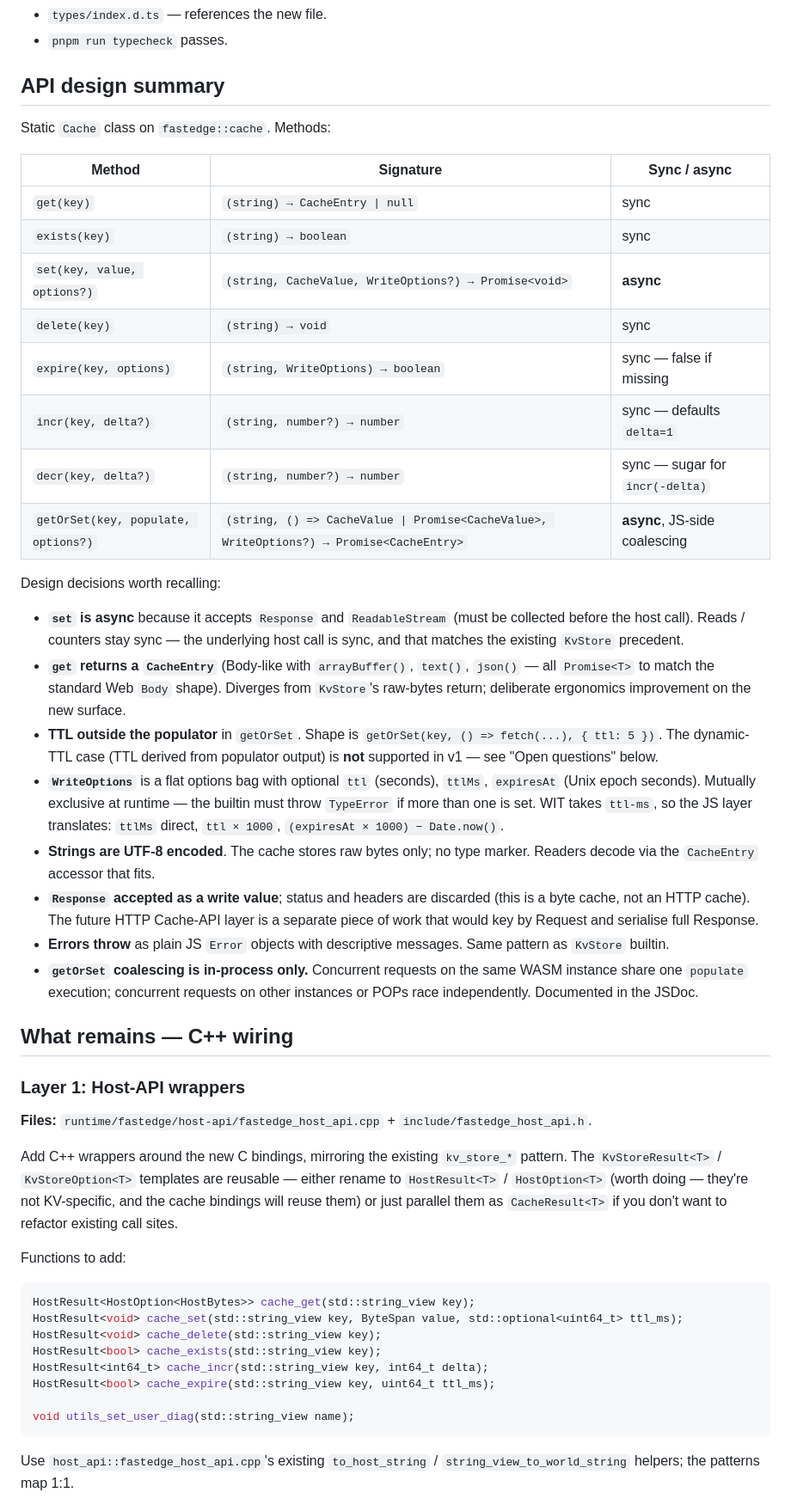
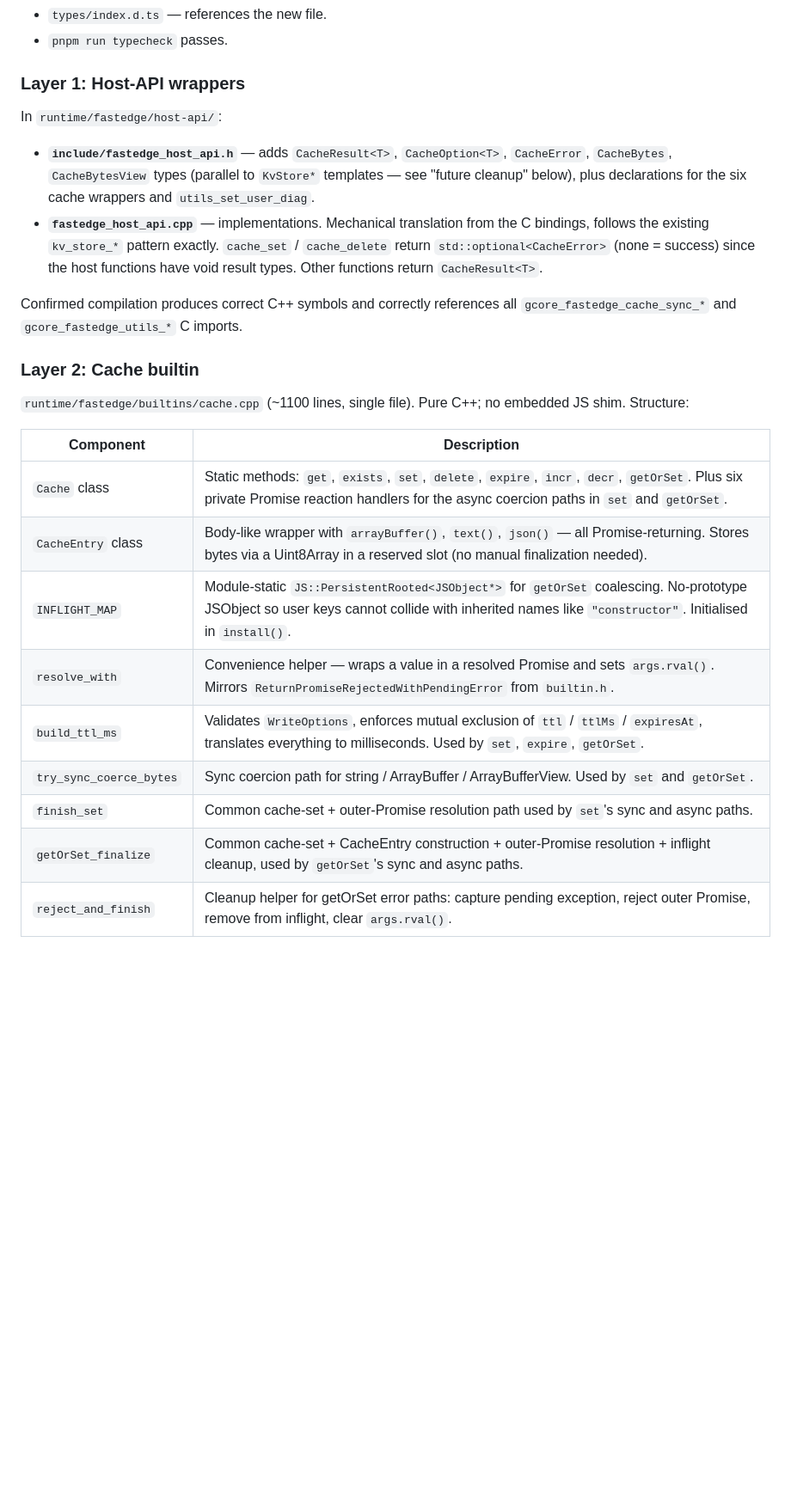
Before and after one commit to G-Core/FastEdge-sdk-js, a Markdown page: context/CACHE_API_HANDOFF.md, the part around one of its changes. Shown at 86% size. Rendered like a GitHub page; blank space fills up the shorter version.

````diff
--- a/context/CACHE_API_HANDOFF.md
+++ b/context/CACHE_API_HANDOFF.md
@@ -41,52 +26,28 @@ Note the `option<u64>` for ttl-ms maps to `uint64_t *maybe_ttl_ms` — pass `NUL
 - `types/index.d.ts` — references the new file.
 - `pnpm run typecheck` passes.
 
-## API design summary
-
-Static `Cache` class on `fastedge::cache`. Methods:
-
-| Method | Signature | Sync / async |
-|---|---|---|
-| `get(key)` | `(string) → CacheEntry \| null` | sync |
-| `exists(key)` | `(string) → boolean` | sync |
-| `set(key, value, options?)` | `(string, CacheValue, WriteOptions?) → Promise<void>` | **async** |
-| `delete(key)` | `(string) → void` | sync |
-| `expire(key, options)` | `(string, WriteOptions) → boolean` | sync — false if missing |
-| `incr(key, delta?)` | `(string, number?) → number` | sync — defaults `delta=1` |
-| `decr(key, delta?)` | `(string, number?) → number` | sync — sugar for `incr(-delta)` |
-| `getOrSet(key, populate, options?)` | `(string, () => CacheValue \| Promise<CacheValue>, WriteOptions?) → Promise<CacheEntry>` | **async**, JS-side coalescing |
-
-Design decisions worth recalling:
-
-- **`set` is async** because it accepts `Response` and `ReadableStream` (must be collected before the host call). Reads / counters stay sync — the underlying host call is sync, and that matches the existing `KvStore` precedent.
-- **`get` returns a `CacheEntry`** (Body-like with `arrayBuffer()`, `text()`, `json()` — all `Promise<T>` to match the standard Web `Body` shape). Diverges from `KvStore`'s raw-bytes return; deliberate ergonomics improvement on the new surface.
-- **TTL outside the populator** in `getOrSet`. Shape is `getOrSet(key, () => fetch(...), { ttl: 5 })`. The dynamic-TTL case (TTL derived from populator output) is **not** supported in v1 — see "Open questions" below.
-- **`WriteOptions`** is a flat options bag with optional `ttl` (seconds), `ttlMs`, `expiresAt` (Unix epoch seconds). Mutually exclusive at runtime — the builtin must throw `TypeError` if more than one is set. WIT takes `ttl-ms`, so the JS layer translates: `ttlMs` direct, `ttl × 1000`, `(expiresAt × 1000) − Date.now()`.
-- **Strings are UTF-8 encoded**. The cache stores raw bytes only; no type marker. Readers decode via the `CacheEntry` accessor that fits.
-- **`Response` accepted as a write value**; status and headers are discarded (this is a byte cache, not an HTTP cache). The future HTTP Cache-API layer is a separate piece of work that would key by Request and serialise full Response.
-- **Errors throw** as plain JS `Error` objects with descriptive messages. Same pattern as `KvStore` builtin.
-- **`getOrSet` coalescing is in-process only.** Concurrent requests on the same WASM instance share one `populate` execution; concurrent requests on other instances or POPs race independently. Documented in the JSDoc.
-
-## What remains — C++ wiring
-
 ### Layer 1: Host-API wrappers
 
-**Files:** `runtime/fastedge/host-api/fastedge_host_api.cpp` + `include/fastedge_host_api.h`.
+In `runtime/fastedge/host-api/`:
 
-Add C++ wrappers around the new C bindings, mirroring the existing `kv_store_*` pattern. The `KvStoreResult<T>` / `KvStoreOption<T>` templates are reusable — either rename to `HostResult<T>` / `HostOption<T>` (worth doing — they're not KV-specific, and the cache bindings will reuse them) or just parallel them as `CacheResult<T>` if you don't want to refactor existing call sites.
+- **`include/fastedge_host_api.h`** — adds `CacheResult<T>`, `CacheOption<T>`, `CacheError`, `CacheBytes`, `CacheBytesView` types (parallel to `KvStore*` templates — see "future cleanup" below), plus declarations for the six cache wrappers and `utils_set_user_diag`.
+- **`fastedge_host_api.cpp`** — implementations. Mechanical translation from the C bindings, follows the existing `kv_store_*` pattern exactly. `cache_set` / `cache_delete` return `std::optional<CacheError>` (none = success) since the host functions have void result types. Other functions return `CacheResult<T>`.
 
-Functions to add:
+Confirmed compilation produces correct C++ symbols and correctly references all `gcore_fastedge_cache_sync_*` and `gcore_fastedge_utils_*` C imports.
 
-```cpp
-HostResult<HostOption<HostBytes>> cache_get(std::string_view key);
-HostResult<void> cache_set(std::string_view key, ByteSpan value, std::optional<uint64_t> ttl_ms);
-HostResult<void> cache_delete(std::string_view key);
-HostResult<bool> cache_exists(std::string_view key);
-HostResult<int64_t> cache_incr(std::string_view key, int64_t delta);
-HostResult<bool> cache_expire(std::string_view key, uint64_t ttl_ms);
+### Layer 2: Cache builtin
 
-void utils_set_user_diag(std::string_view name);
-```
+`runtime/fastedge/builtins/cache.cpp` (~1100 lines, single file). Pure C++; no embedded JS shim. Structure:
 
-Use `host_api::fastedge_host_api.cpp`'s existing `to_host_string` / `string_view_to_world_string` helpers; the patterns map 1:1.
+| Component | Description |
+|---|---|
+| `Cache` class | Static methods: `get`, `exists`, `set`, `delete`, `expire`, `incr`, `decr`, `getOrSet`. Plus six private Promise reaction handlers for the async coercion paths in `set` and `getOrSet`. |
+| `CacheEntry` class | Body-like wrapper with `arrayBuffer()`, `text()`, `json()` — all Promise-returning. Stores bytes via a Uint8Array in a reserved slot (no manual finalization needed). |
+| `INFLIGHT_MAP` | Module-static `JS::PersistentRooted<JSObject*>` for `getOrSet` coalescing. No-prototype JSObject so user keys cannot collide with inherited names like `"constructor"`. Initialised in `install()`. |
+| `resolve_with` | Convenience helper — wraps a value in a resolved Promise and sets `args.rval()`. Mirrors `ReturnPromiseRejectedWithPendingError` from `builtin.h`. |
+| `build_ttl_ms` | Validates `WriteOptions`, enforces mutual exclusion of `ttl` / `ttlMs` / `expiresAt`, translates everything to milliseconds. Used by `set`, `expire`, `getOrSet`. |
+| `try_sync_coerce_bytes` | Sync coercion path for string / ArrayBuffer / ArrayBufferView. Used by `set` and `getOrSet`. |
+| `finish_set` | Common cache-set + outer-Promise resolution path used by `set`'s sync and async paths. |
+| `getOrSet_finalize` | Common cache-set + CacheEntry construction + outer-Promise resolution + inflight cleanup, used by `getOrSet`'s sync and async paths. |
+| `reject_and_finish` | Cleanup helper for getOrSet error paths: capture pending exception, reject outer Promise, remove from inflight, clear `args.rval()`. |
 
````
Also changed, not shown: other parts of context/CACHE_API_HANDOFF.md (+130 -144 lines), context/CONTEXT_INDEX.md (+9 -3 lines).
